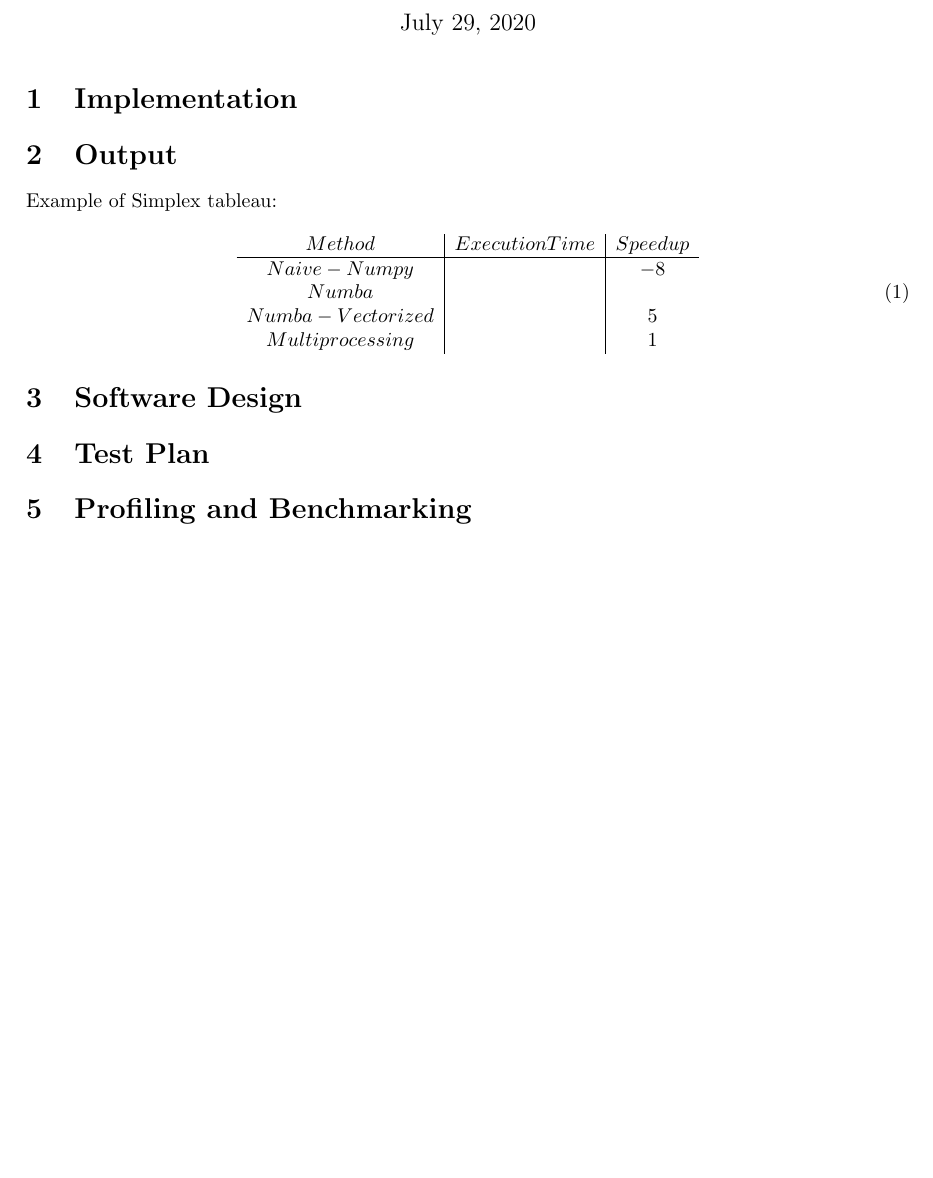
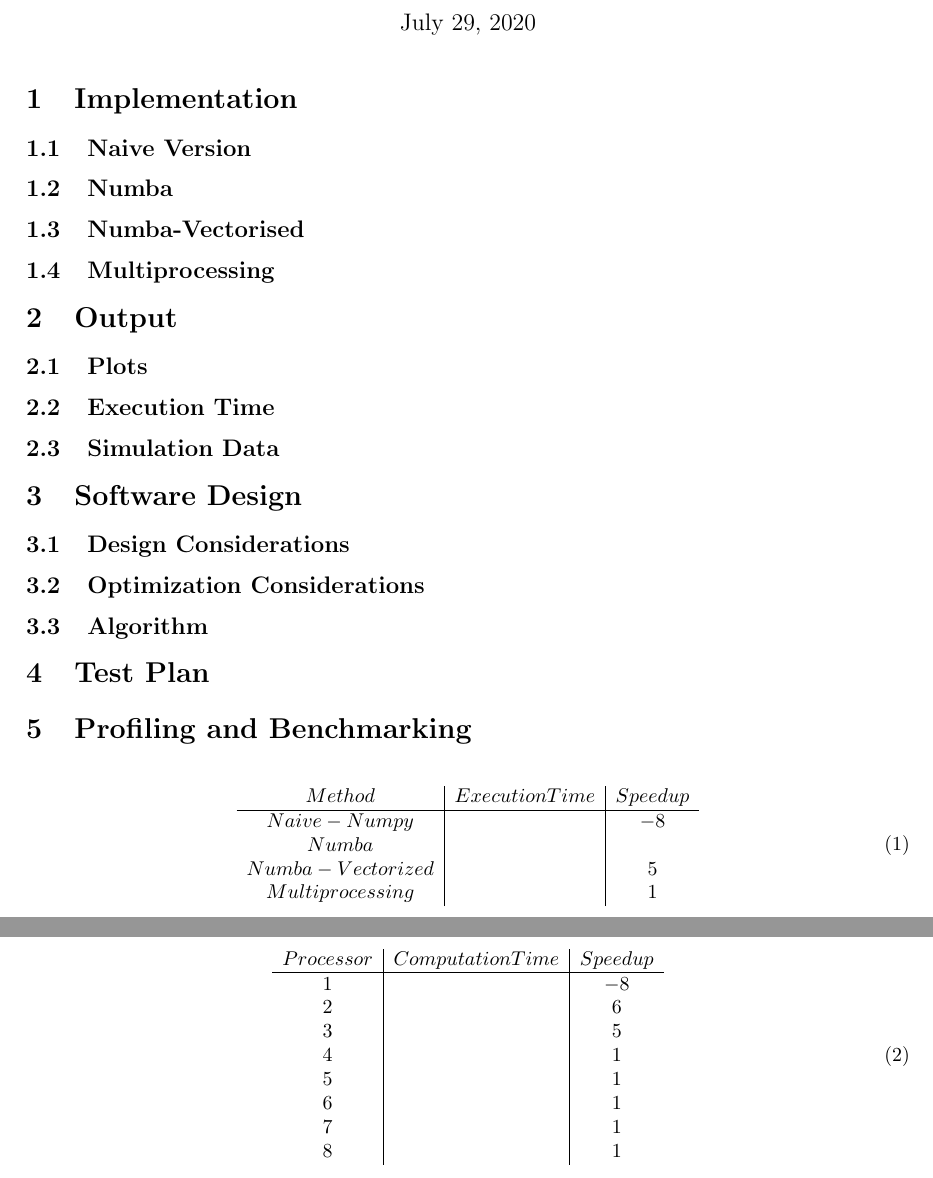
Before and after one commit to sastry17/HPC, a LaTeX document (doc.tex): part of the page before the commit and two parts of pages 1 and 2 of 2 after it, the two joined at a grey line, cut so that both start at the same text, the shorter picture padded with empty space. Compiled offline with pdfLaTeX.

Commit message:
Update doc.tex
Update doc.tex

```diff
--- a/doc.tex
+++ b/doc.tex
@@ -28,9 +28,42 @@
 
 \section{Implementation}
 
+\subsection{Naive Version}
+%Naive version%
+
+\subsection{Numba}
+%Numba version%
+
+\subsection{Numba-Vectorised}
+%Numba vectorised%
+
+\subsection{Multiprocessing}
+%Multiprocessing%
+
+
 \section{Output}
 
-Example of Simplex tableau:
+\subsection{Plots}
+
+\subsection{Execution Time}
+
+\subsection{Simulation Data}
+
+
+\section{Software Design}
+
+\subsection{Design Considerations}
+
+\subsection{Optimization Considerations}
+
+\subsection{Algorithm}
+
+\section{Test Plan}
+
+
+
+\section{Profiling and Benchmarking}
+
 \begin{align}
     \begin{array}{c | c | c}
          Method  & Execution Time & Speedup \\
@@ -42,11 +75,23 @@ Example of Simplex tableau:
     \end{array}
 \end{align}
 
-\section{Software Design}
-
-\section{Test Plan}
 
 
-\section{Profiling and Benchmarking}
+\begin{align}
+    \begin{array}{c | c | c}
+         Processor  & Computation Time & Speedup \\
+         \hline % horizontal line
+         1   &  & -8 \\
+         2   &  &  6  \\
+         3   &  & 5 \\
+         4   &  & 1 \\
+         5   &  & 1 \\
+         6   &  & 1 \\
+         7   &  & 1 \\
+         8   &  & 1 \\
+    \end{array}
+\end{align}
+
+
 
 \end{document}
```
